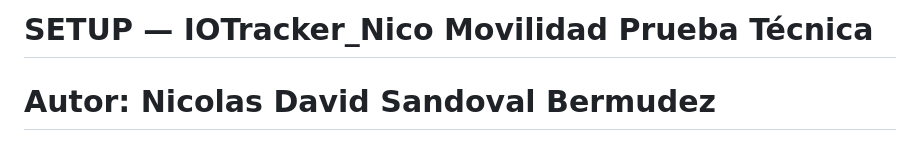
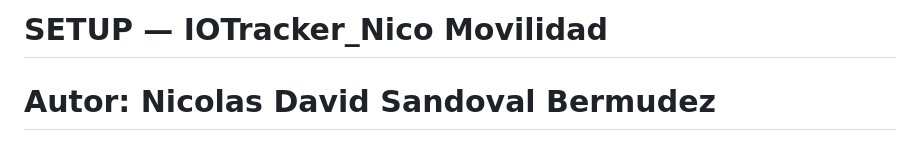
Before and after one commit to donsando/IOTracker_Nico, a Markdown page: SETUP.md, the part around the change. Rendered like a GitHub page.

```diff
--- a/SETUP.md
+++ b/SETUP.md
@@ -1,4 +1,4 @@
-# SETUP — IOTracker_Nico Movilidad Prueba Técnica
+# SETUP — IOTracker_Nico Movilidad
 # Autor: Nicolas David Sandoval Bermudez
 
 - **Opción A — Docker Compose (recomendada):** levanta la base de datos y
```
